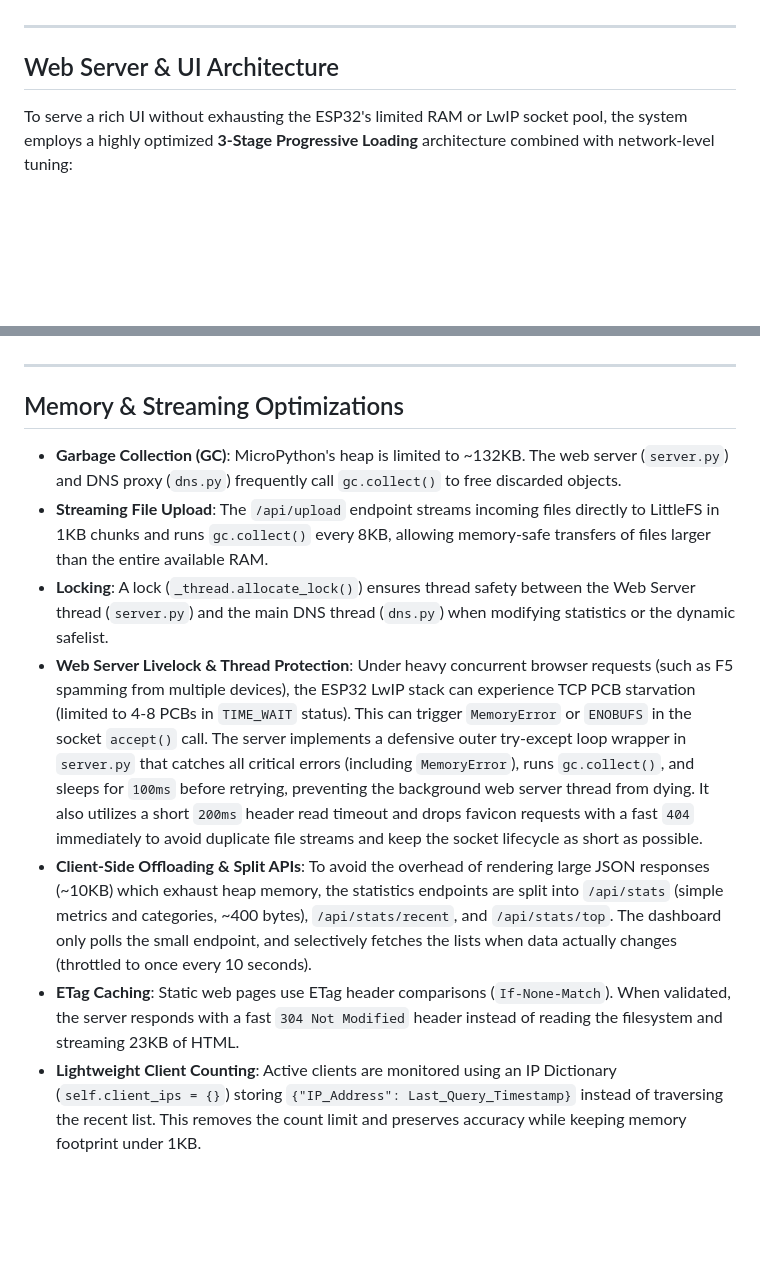
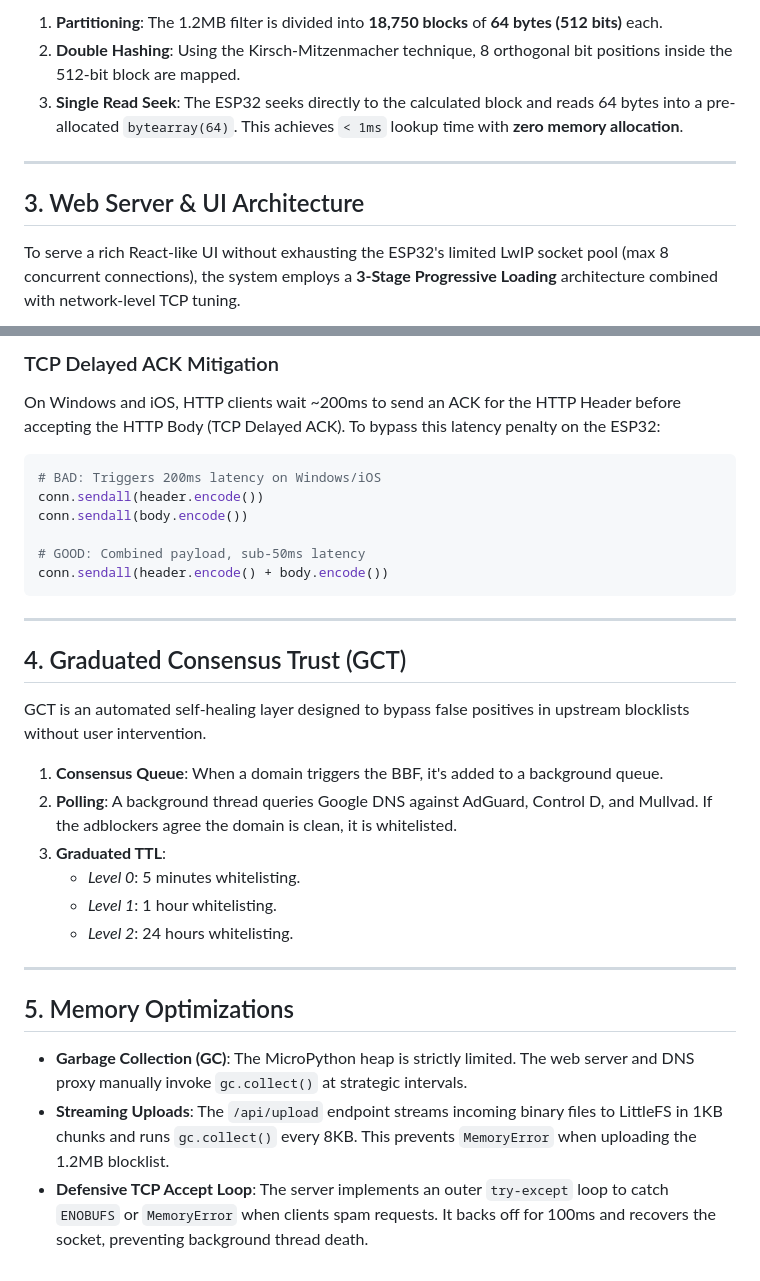
Before and after one commit to azizu1012/ESP32-Adblock-DNS, a Markdown page: docs/architecture.md, 2 parts joined by grey strips. Rendered like a GitHub page; blank space fills up the shorter version.

````diff
--- a/docs/architecture.md
+++ b/docs/architecture.md
@@ -66,7 +60,10 @@ GCT is an automated self-healing layer designed to bypass false positives in ups
+1. **Partitioning**: The 1.2MB filter is divided into **18,750 blocks** of **64 bytes (512 bits)** each.
+2. **Double Hashing**: Using the Kirsch-Mitzenmacher technique, 8 orthogonal bit positions inside the 512-bit block are mapped.
+3. **Single Read Seek**: The ESP32 seeks directly to the calculated block and reads 64 bytes into a pre-allocated `bytearray(64)`. This achieves `< 1ms` lookup time with **zero memory allocation**.
 
 ---
 
-## Web Server & UI Architecture
+## 3. Web Server & UI Architecture
 
-To serve a rich UI without exhausting the ESP32's limited RAM or LwIP socket pool, the system employs a highly optimized **3-Stage Progressive Loading** architecture combined with network-level tuning:
+To serve a rich React-like UI without exhausting the ESP32's limited LwIP socket pool (max 8 concurrent connections), the system employs a **3-Stage Progressive Loading** architecture combined with network-level TCP tuning.
 
@@ -80,11 +97,31 @@ To serve a rich UI without exhausting the ESP32's limited RAM or LwIP socket poo
+### TCP Delayed ACK Mitigation
+On Windows and iOS, HTTP clients wait ~200ms to send an ACK for the HTTP Header before accepting the HTTP Body (TCP Delayed ACK). To bypass this latency penalty on the ESP32:
+```python
+# BAD: Triggers 200ms latency on Windows/iOS
+conn.sendall(header.encode())
+conn.sendall(body.encode())
+
+# GOOD: Combined payload, sub-50ms latency
+conn.sendall(header.encode() + body.encode())
+```
 
 ---
-## Memory & Streaming Optimizations
 
--   **Garbage Collection (GC)**: MicroPython's heap is limited to ~132KB. The web server (`server.py`) and DNS proxy (`dns.py`) frequently call `gc.collect()` to free discarded objects.
--   **Streaming File Upload**: The `/api/upload` endpoint streams incoming files directly to LittleFS in 1KB chunks and runs `gc.collect()` every 8KB, allowing memory-safe transfers of files larger than the entire available RAM.
--   **Locking**: A lock (`_thread.allocate_lock()`) ensures thread safety between the Web Server thread (`server.py`) and the main DNS thread (`dns.py`) when modifying statistics or the dynamic safelist.
--   **Web Server Livelock & Thread Protection**: Under heavy concurrent browser requests (such as F5 spamming from multiple devices), the ESP32 LwIP stack can experience TCP PCB starvation (limited to 4-8 PCBs in `TIME_WAIT` status). This can trigger `MemoryError` or `ENOBUFS` in the socket `accept()` call. The server implements a defensive outer try-except loop wrapper in `server.py` that catches all critical errors (including `MemoryError`), runs `gc.collect()`, and sleeps for `100ms` before retrying, preventing the background web server thread from dying. It also utilizes a short `200ms` header read timeout and drops favicon requests with a fast `404` immediately to avoid duplicate file streams and keep the socket lifecycle as short as possible.
--   **Client-Side Offloading & Split APIs**: To avoid the overhead of rendering large JSON responses (~10KB) which exhaust heap memory, the statistics endpoints are split into `/api/stats` (simple metrics and categories, ~400 bytes), `/api/stats/recent`, and `/api/stats/top`. The dashboard only polls the small endpoint, and selectively fetches the lists when data actually changes (throttled to once every 10 seconds).
--   **ETag Caching**: Static web pages use ETag header comparisons (`If-None-Match`). When validated, the server responds with a fast `304 Not Modified` header instead of reading the filesystem and streaming 23KB of HTML.
--   **Lightweight Client Counting**: Active clients are monitored using an IP Dictionary (`self.client_ips = {}`) storing `{"IP_Address": Last_Query_Timestamp}` instead of traversing the recent list. This removes the count limit and preserves accuracy while keeping memory footprint under 1KB.
+## 4. Graduated Consensus Trust (GCT)
+
+GCT is an automated self-healing layer designed to bypass false positives in upstream blocklists without user intervention.
+
+1. **Consensus Queue**: When a domain triggers the BBF, it's added to a background queue.
+2. **Polling**: A background thread queries Google DNS against AdGuard, Control D, and Mullvad. If the adblockers agree the domain is clean, it is whitelisted.
+3. **Graduated TTL**:
+   - *Level 0*: 5 minutes whitelisting.
+   - *Level 1*: 1 hour whitelisting.
+   - *Level 2*: 24 hours whitelisting.
+
+---
+
+## 5. Memory Optimizations
+
+- **Garbage Collection (GC)**: The MicroPython heap is strictly limited. The web server and DNS proxy manually invoke `gc.collect()` at strategic intervals.
+- **Streaming Uploads**: The `/api/upload` endpoint streams incoming binary files to LittleFS in 1KB chunks and runs `gc.collect()` every 8KB. This prevents `MemoryError` when uploading the 1.2MB blocklist.
+- **Defensive TCP Accept Loop**: The server implements an outer `try-except` loop to catch `ENOBUFS` or `MemoryError` when clients spam requests. It backs off for 100ms and recovers the socket, preventing background thread death.
````
Also changed, not shown: other parts of docs/architecture.md (+75 -61 lines).
